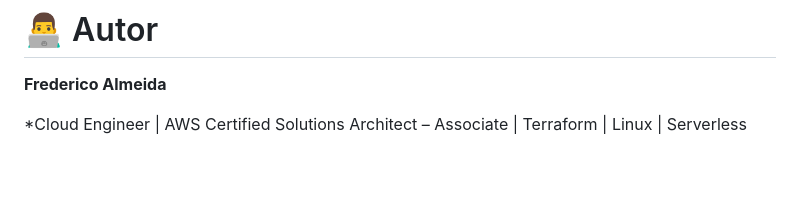
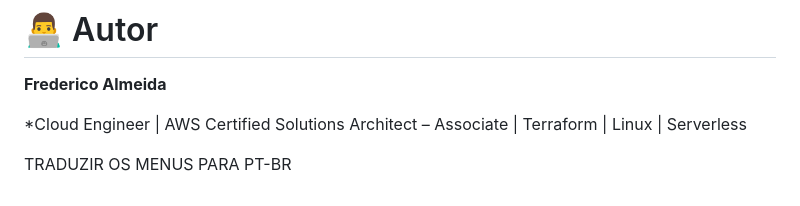
Before and after one commit to 87fred/tf-aws-cloudops-app, a Markdown page: backend/README.md, the part around the change. GitHub-like rendering; blank space fills up the shorter version.

Commit message:
fix: texto de descrição na última linha do README.md

```diff
--- a/backend/README.md
+++ b/backend/README.md
@@ -304,3 +304,5 @@ Próximas evoluções previstas:
 **Frederico Almeida**
 
 *Cloud Engineer | AWS Certified Solutions Architect – Associate | Terraform | Linux | Serverless
+
+TRADUZIR OS MENUS PARA PT-BR
```
Also changed, not shown: README.md (+1 -1 lines).
